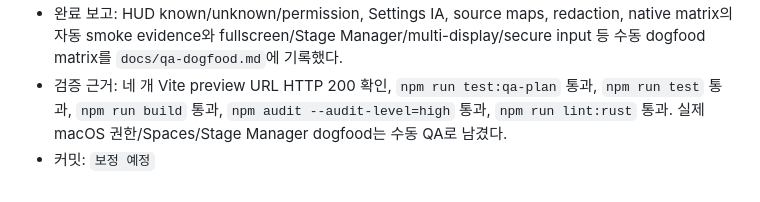
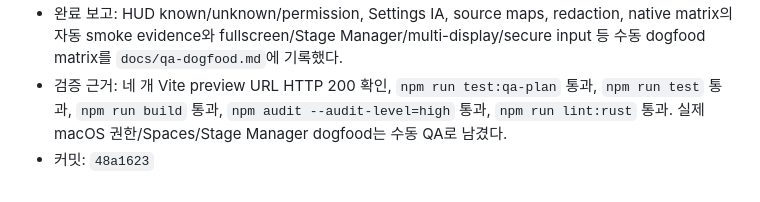
Before and after one commit to manuel71sj/KeyHint, a Markdown page: KEYHINT_RALPH_STEPS.md, the part around the change. GitHub-like rendering.

Commit message:
Record the stage 15 QA evidence in the ledger
Constraint: The Ralph sequence ledger must distinguish automated QA evidence from manual macOS dogfood that remains pending.
Confidence: high
Scope-risk: narrow
Directive: Treat this as bookkeeping; stage 15 QA documentation lives in 48a1623.
Tested: grep '| 15 | [x]' KEYHINT_RALPH_STEPS.md; grep '48a1623' KEYHINT_RALPH_STEPS.md
Not-tested: No runtime code changed in this bookkeeping commit.

```diff
--- a/KEYHINT_RALPH_STEPS.md
+++ b/KEYHINT_RALPH_STEPS.md
@@ -210,4 +210,4 @@
 - 사용한 스킬/표면: `$qa` 성격의 repo-local QA + `$ralph` 검증
 - 완료 보고: HUD known/unknown/permission, Settings IA, source maps, redaction, native matrix의 자동 smoke evidence와 fullscreen/Stage Manager/multi-display/secure input 등 수동 dogfood matrix를 `docs/qa-dogfood.md`에 기록했다.
 - 검증 근거: 네 개 Vite preview URL HTTP 200 확인, `npm run test:qa-plan` 통과, `npm run test` 통과, `npm run build` 통과, `npm audit --audit-level=high` 통과, `npm run lint:rust` 통과. 실제 macOS 권한/Spaces/Stage Manager dogfood는 수동 QA로 남겼다.
-- 커밋: `보정 예정`
+- 커밋: `48a1623`
```
